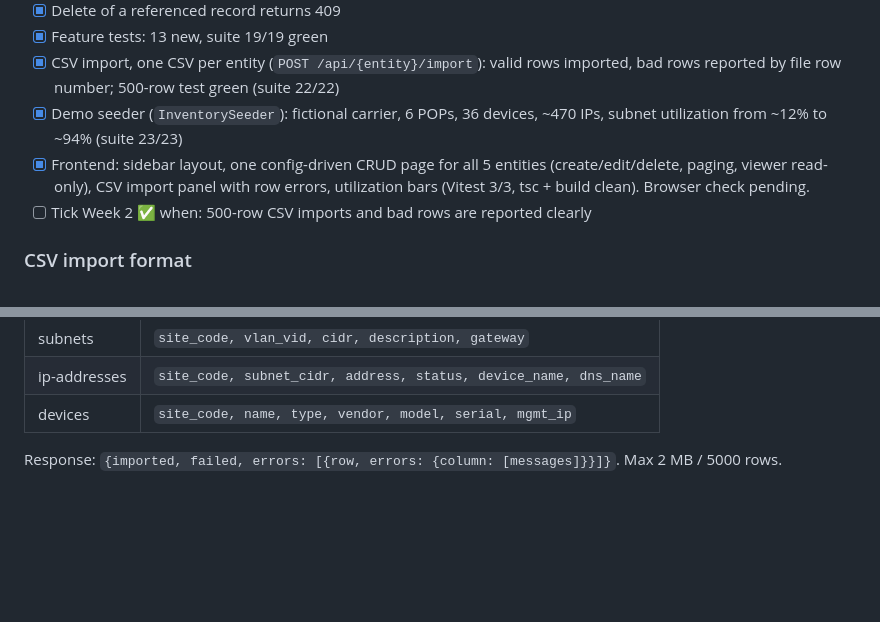
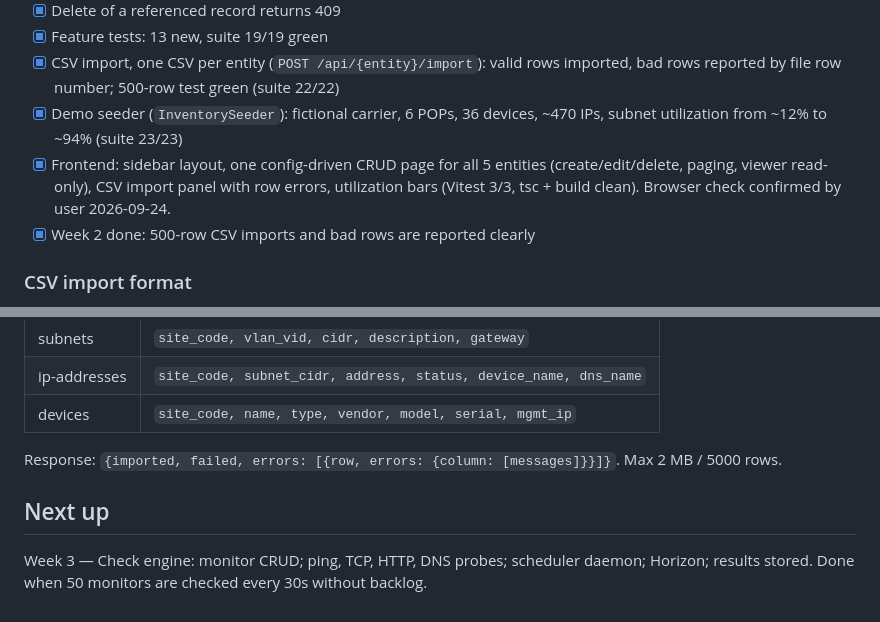
Before and after one commit to Ali-Imran01/netwatch, a Markdown page: docs/PROGRESS.md, 2 parts joined by grey strips. Drawn GitHub-style; blank space fills up the shorter version.

Commit message:
Mark Week 2 done
Co-Authored-By: Claude Sonnet 5 <noreply@anthropic.com>

```diff
--- a/docs/PROGRESS.md
+++ b/docs/PROGRESS.md
@@ -50,8 +50,8 @@ Legend: ✅ done · 🟡 in progress · ⬜ not started
 - [x] Feature tests: 13 new, suite 19/19 green
 - [x] CSV import, one CSV per entity (`POST /api/{entity}/import`): valid rows imported, bad rows reported by file row number; 500-row test green (suite 22/22)
 - [x] Demo seeder (`InventorySeeder`): fictional carrier, 6 POPs, 36 devices, ~470 IPs, subnet utilization from ~12% to ~94% (suite 23/23)
-- [x] Frontend: sidebar layout, one config-driven CRUD page for all 5 entities (create/edit/delete, paging, viewer read-only), CSV import panel with row errors, utilization bars (Vitest 3/3, tsc + build clean). Browser check pending.
-- [ ] Tick Week 2 ✅ when: 500-row CSV imports and bad rows are reported clearly
+- [x] Frontend: sidebar layout, one config-driven CRUD page for all 5 entities (create/edit/delete, paging, viewer read-only), CSV import panel with row errors, utilization bars (Vitest 3/3, tsc + build clean). Browser check confirmed by user 2026-09-24.
+- [x] Week 2 done: 500-row CSV imports and bad rows are reported clearly
 
 ### CSV import format
 
@@ -66,3 +66,7 @@ Headers are required (any order, extra columns ignored). Rows reference parents
 | devices | `site_code, name, type, vendor, model, serial, mgmt_ip` |
 
 Response: `{imported, failed, errors: [{row, errors: {column: [messages]}}]}`. Max 2 MB / 5000 rows.
+
+## Next up
+
+Week 3 — Check engine: monitor CRUD; ping, TCP, HTTP, DNS probes; scheduler daemon; Horizon; results stored. Done when 50 monitors are checked every 30s without backlog.
```
Also changed, not shown: other parts of docs/PROGRESS.md (+1 -1 lines).
